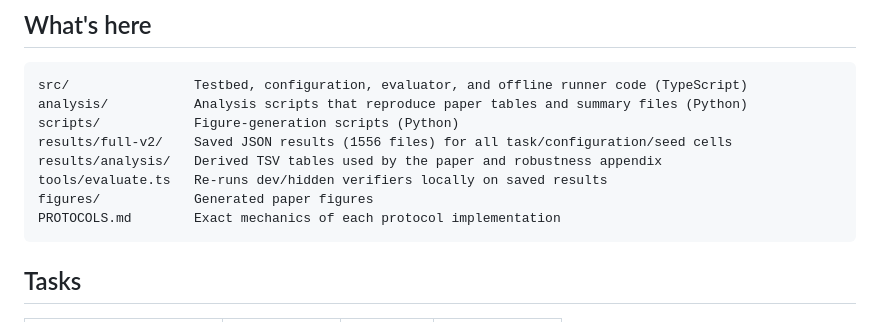
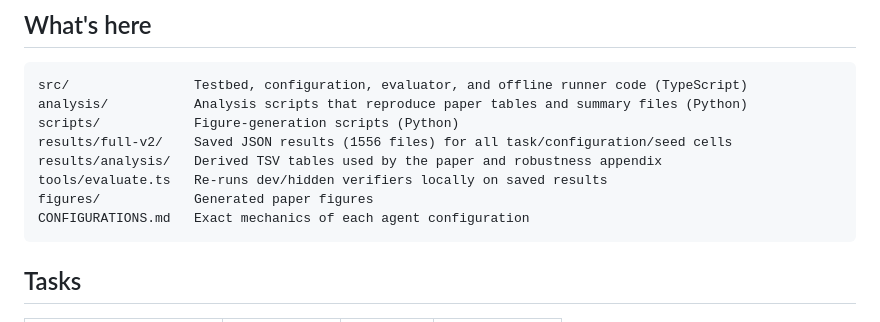
Before and after one commit to SummerAnn/interaction-tax, a Markdown page: README.md, the part around the change. Rendered like a GitHub page.

Commit message:
rename PROTOCOLS.md to CONFIGURATIONS.md, update terminology throughout

````diff
--- a/README.md
+++ b/README.md
@@ -28,7 +28,7 @@ results/full-v2/    Saved JSON results (1556 files) for all task/configuration/s
 results/analysis/   Derived TSV tables used by the paper and robustness appendix
 tools/evaluate.ts   Re-runs dev/hidden verifiers locally on saved results
 figures/            Generated paper figures
-PROTOCOLS.md        Exact mechanics of each protocol implementation
+CONFIGURATIONS.md   Exact mechanics of each agent configuration
 ```
 
 ## Tasks
````
Also changed, not shown: CONFIGURATIONS.md (renamed from PROTOCOLS.md, +8 -8 lines).
